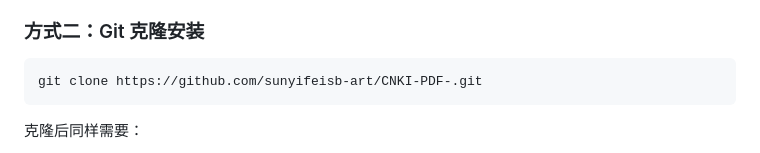
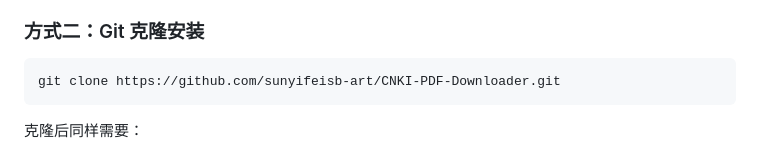
Before and after one commit to sunyifeisb-art/CNKI-PDF-Downloader, a Markdown page: README.md, the part around the change. Rendered like a GitHub page.

Commit message:
Update repository URL after rename

````diff
--- a/README.md
+++ b/README.md
@@ -35,7 +35,7 @@
 ### 方式二：Git 克隆安装
 
 ```bash
-git clone https://github.com/sunyifeisb-art/CNKI-PDF-.git
+git clone https://github.com/sunyifeisb-art/CNKI-PDF-Downloader.git
 ```
 
 克隆后同样需要：
````
